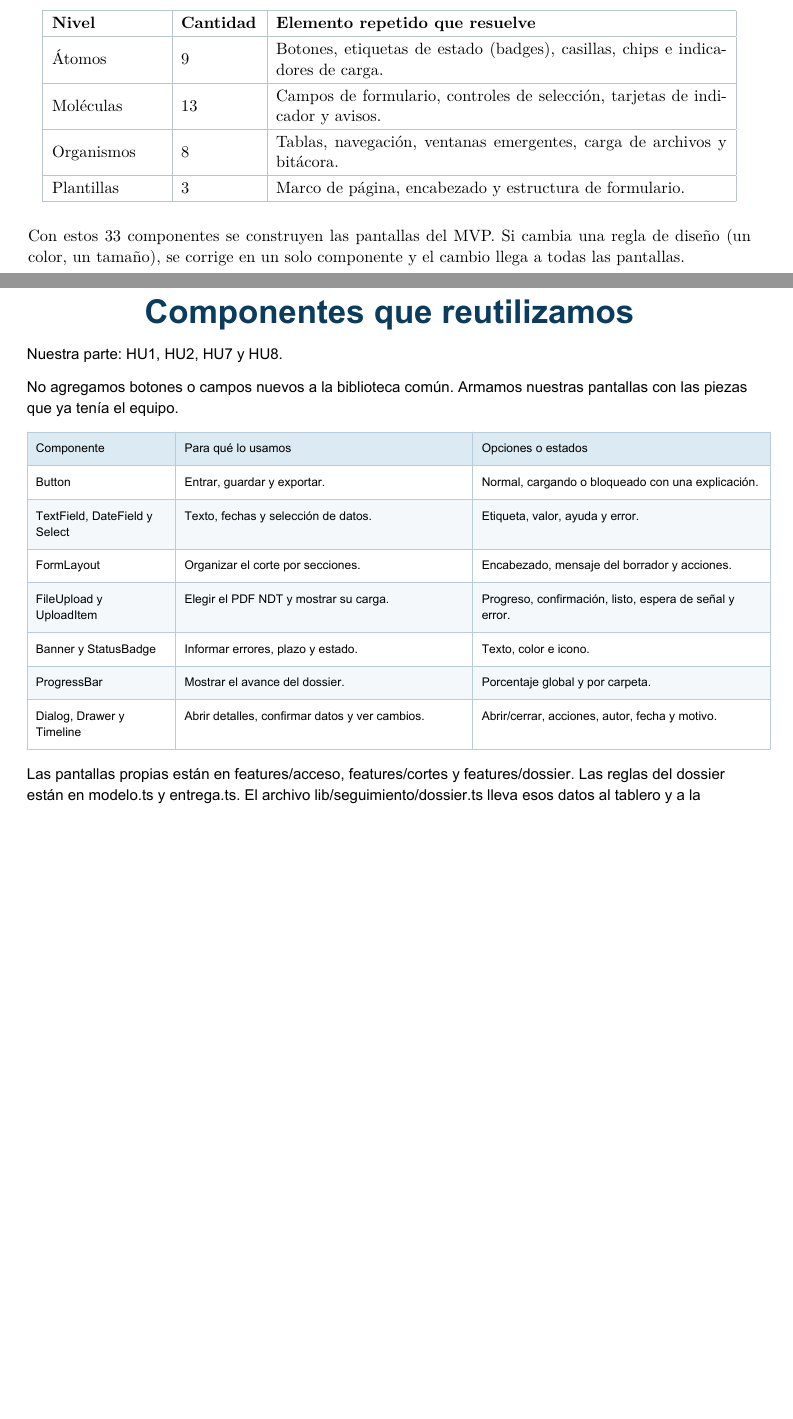
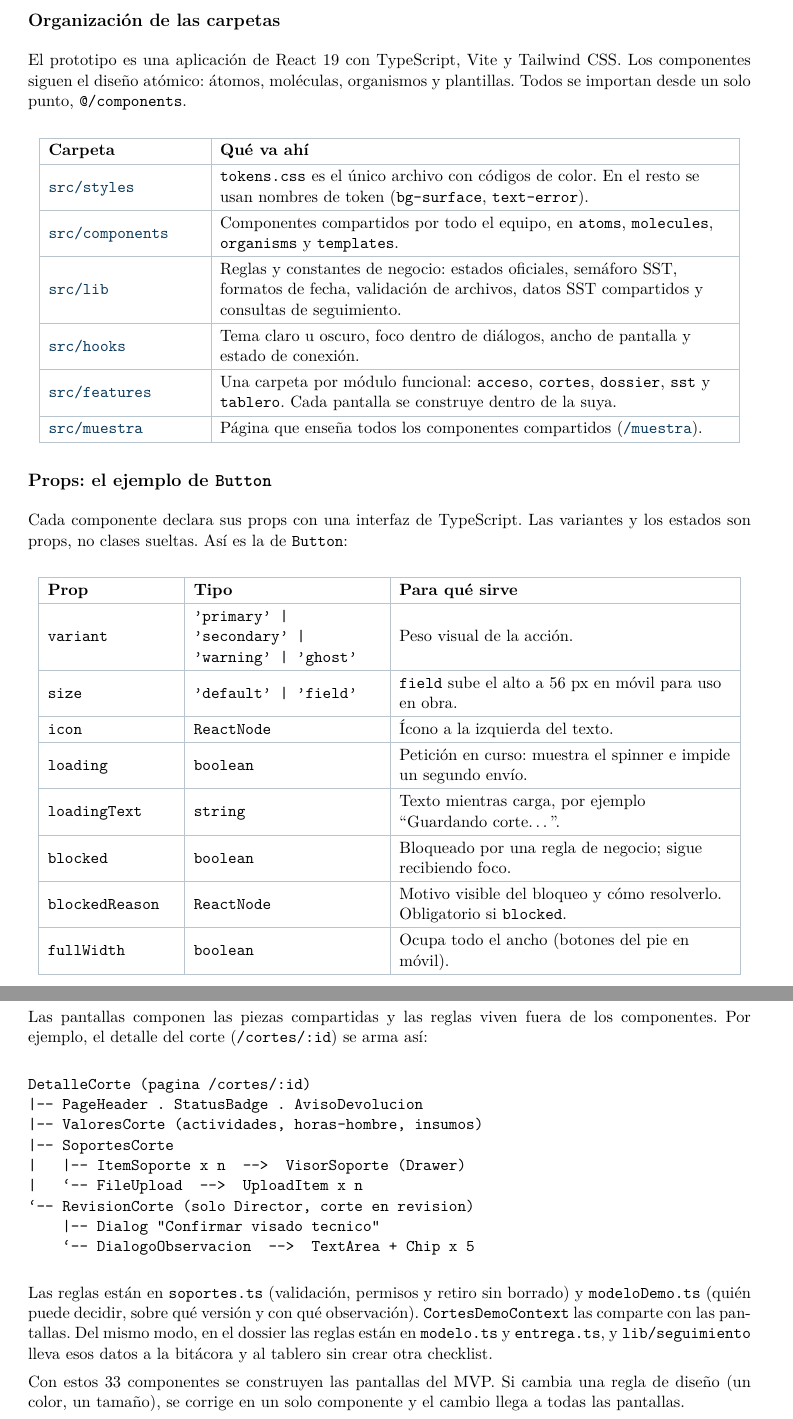
Before and after one commit to ThanksToChatGPT/LOARD, a LaTeX document (Hito 2/Modulo-II-Frontend/Inventario de componentes/Inventario de componentes.tex): two parts of pages 12 and 13 of 13, joined at a grey line, cut at the place of the change, the shorter picture padded with empty space. Compiled offline with pdfLaTeX.

Commit message:
docs(inventario): Inventario de componentes

```diff
--- a/Hito 2/Modulo-II-Frontend/Inventario de componentes/Inventario de componentes.tex
+++ b/Hito 2/Modulo-II-Frontend/Inventario de componentes/Inventario de componentes.tex
@@ -11,9 +11,17 @@
 \usepackage{colortbl}
 \usepackage{array}
 \usepackage{enumitem}
-\usepackage[hidelinks]{hyperref}
+\usepackage{longtable}
+\usepackage{booktabs}
+\usepackage{hyperref}
+\hypersetup{colorlinks=true,linkcolor=black,urlcolor=[HTML]{0B3A5C}}
 
 \graphicspath{{capturas/}}
+
+% Enlaces al prototipo publicado y al código en GitHub.
+\newcommand{\urlapp}{https://thankstochatgpt.github.io/LOARD}
+\newcommand{\app}[1]{\href{\urlapp#1}{\texttt{#1}}}
+\newcommand{\codigo}[1]{\href{https://github.com/ThanksToChatGPT/LOARD/tree/main/Hito\%202/Modulo-I-Prototipo/prototipo/src/#1}{\texttt{src/#1}}}
 \setlength{\parskip}{0.5em}
 \setlength{\parindent}{0pt}
 \renewcommand{\arraystretch}{1.25}
@@ -65,8 +73,6 @@
 \author{}
 \date{}
 
-\usepackage{pdfpages}
-
 \begin{document}
 \maketitle
 
@@ -184,23 +192,69 @@ en la ruta \texttt{/muestra} del prototipo.
 {Estructura común de todos los formularios: encabezado, campos en una columna centrada y un pie fijo con los botones.}
 {\textbf{Presentación:} en escritorio ocupa 8 de 12 columnas centradas; el pie con los botones queda siempre visible.}
 
-\section{Resumen}
+% =====================================================================
+\newpage
+\section{Estructura en React + TypeScript}\label{sec:react}
+
+\subsection*{Organización de las carpetas}
+
+El prototipo es una aplicación de React 19 con TypeScript, Vite y Tailwind CSS. Los componentes siguen el diseño atómico: átomos, moléculas, organismos y plantillas. Todos se importan desde un solo punto, \texttt{@/components}.
 
 \begin{center}
-\begin{tabular}{|m{2.6cm}|m{1.8cm}|m{10.6cm}|}
+\begin{tabular}{|>{\raggedright\arraybackslash}m{3.6cm}|>{\raggedright\arraybackslash}m{12cm}|}
 \hline
-\textbf{Nivel} & \textbf{Cantidad} & \textbf{Elemento repetido que resuelve} \\ \hline
-Átomos & 9 & Botones, etiquetas de estado (badges), casillas, chips e indicadores de carga. \\ \hline
-Moléculas & 13 & Campos de formulario, controles de selección, tarjetas de indicador y avisos. \\ \hline
-Organismos & 8 & Tablas, navegación, ventanas emergentes, carga de archivos y bitácora. \\ \hline
-Plantillas & 3 & Marco de página, encabezado y estructura de formulario. \\ \hline
+\textbf{Carpeta} & \textbf{Qué va ahí} \\ \hline
+\codigo{styles} & \texttt{tokens.css} es el único archivo con códigos de color. En el resto se usan nombres de token (\texttt{bg-surface}, \texttt{text-error}). \\ \hline
+\codigo{components} & Componentes compartidos por todo el equipo, en \texttt{atoms}, \texttt{molecules}, \texttt{organisms} y \texttt{templates}. \\ \hline
+\codigo{lib} & Reglas y constantes de negocio: estados oficiales, semáforo SST, formatos de fecha, validación de archivos, datos SST compartidos y consultas de seguimiento. \\ \hline
+\codigo{hooks} & Tema claro u oscuro, foco dentro de diálogos, ancho de pantalla y estado de conexión. \\ \hline
+\codigo{features} & Una carpeta por módulo funcional: \texttt{acceso}, \texttt{cortes}, \texttt{dossier}, \texttt{sst} y \texttt{tablero}. Cada pantalla se construye dentro de la suya. \\ \hline
+\codigo{muestra} & Página que enseña todos los componentes compartidos (\app{/muestra}). \\ \hline
 \end{tabular}
 \end{center}
 
+
+\subsection*{Props: el ejemplo de \texttt{Button}}
+
+Cada componente declara sus props con una interfaz de TypeScript. Las variantes y los estados son props, no clases sueltas. Así es la de \texttt{Button}:
+
+\begin{center}
+\begin{tabular}{|>{\ttfamily}m{3cm}|>{\ttfamily\raggedright\arraybackslash}m{4.4cm}|>{\raggedright\arraybackslash}m{7.8cm}|}
+\hline
+\textrm{\textbf{Prop}} & \textrm{\textbf{Tipo}} & \textbf{Para qué sirve} \\ \hline
+variant & 'primary' | 'secondary' | 'warning' | 'ghost' & Peso visual de la acción. \\ \hline
+size & 'default' | 'field' & \texttt{field} sube el alto a 56 px en móvil para uso en obra. \\ \hline
+icon & ReactNode & Ícono a la izquierda del texto. \\ \hline
+loading & boolean & Petición en curso: muestra el spinner e impide un segundo envío. \\ \hline
+loadingText & string & Texto mientras carga, por ejemplo ``Guardando corte\ldots{}''. \\ \hline
+blocked & boolean & Bloqueado por una regla de negocio; sigue recibiendo foco. \\ \hline
+blockedReason & ReactNode & Motivo visible del bloqueo y cómo resolverlo. Obligatorio si \texttt{blocked}. \\ \hline
+fullWidth & boolean & Ocupa todo el ancho (botones del pie en móvil). \\ \hline
+\end{tabular}
+\end{center}
+
+Los demás componentes siguen el mismo patrón: \texttt{Banner} recibe \texttt{tone}, \texttt{title} y \texttt{actions}; \texttt{Dialog} y \texttt{Drawer} reciben \texttt{open}, \texttt{onClose} y \texttt{title}; \texttt{PageHeader} recibe \texttt{title}, \texttt{description}, \texttt{meta} y \texttt{actions}; \texttt{FormLayout} recibe \texttt{header}, \texttt{status}, \texttt{footer} y \texttt{onSubmit}.
+
+\subsection*{Jerarquía de una pantalla: el detalle del corte}
+
+Las pantallas componen las piezas compartidas y las reglas viven fuera de los componentes. Por ejemplo, el detalle del corte (\texttt{/cortes/:id}) se arma así:
+
+\begin{verbatim}
+DetalleCorte (pagina /cortes/:id)
+|-- PageHeader . StatusBadge . AvisoDevolucion
+|-- ValoresCorte (actividades, horas-hombre, insumos)
+|-- SoportesCorte
+|   |-- ItemSoporte x n  -->  VisorSoporte (Drawer)
+|   `-- FileUpload  -->  UploadItem x n
+`-- RevisionCorte (solo Director, corte en revision)
+    |-- Dialog "Confirmar visado tecnico"
+    `-- DialogoObservacion  -->  TextArea + Chip x 5
+\end{verbatim}
+
+Las reglas están en \texttt{soportes.ts} (validación, permisos y retiro sin borrado) y \texttt{modeloDemo.ts} (quién puede decidir, sobre qué versión y con qué observación). \texttt{CortesDemoContext} las comparte con las pantallas. Del mismo modo, en el dossier las reglas están en \texttt{modelo.ts} y \texttt{entrega.ts}, y \texttt{lib/seguimiento} lleva esos datos a la bitácora y al tablero sin crear otra checklist.
+
+% =====================================================================
+
 Con estos 33 componentes se construyen las pantallas del MVP. Si cambia una regla de diseño (un color, un tamaño), se corrige en un solo componente y el cambio llega a todas las pantallas.
 
-% APORTE HU01-HU02-HU07-HU08
-\clearpage
-\includepdf[pages=-]{../../Aportes-HU01-HU02-HU07-HU08/03-componentes-heuristicas.pdf}
-
 \end{document}
```
Also changed, not shown: Hito 2/Modulo-II-Frontend/Inventario de componentes/Inventario de componentes.pdf, Hito 2/Modulo-II-Frontend/Inventario de componentes/Inventario de componentes.tex (6 more changed lines).
